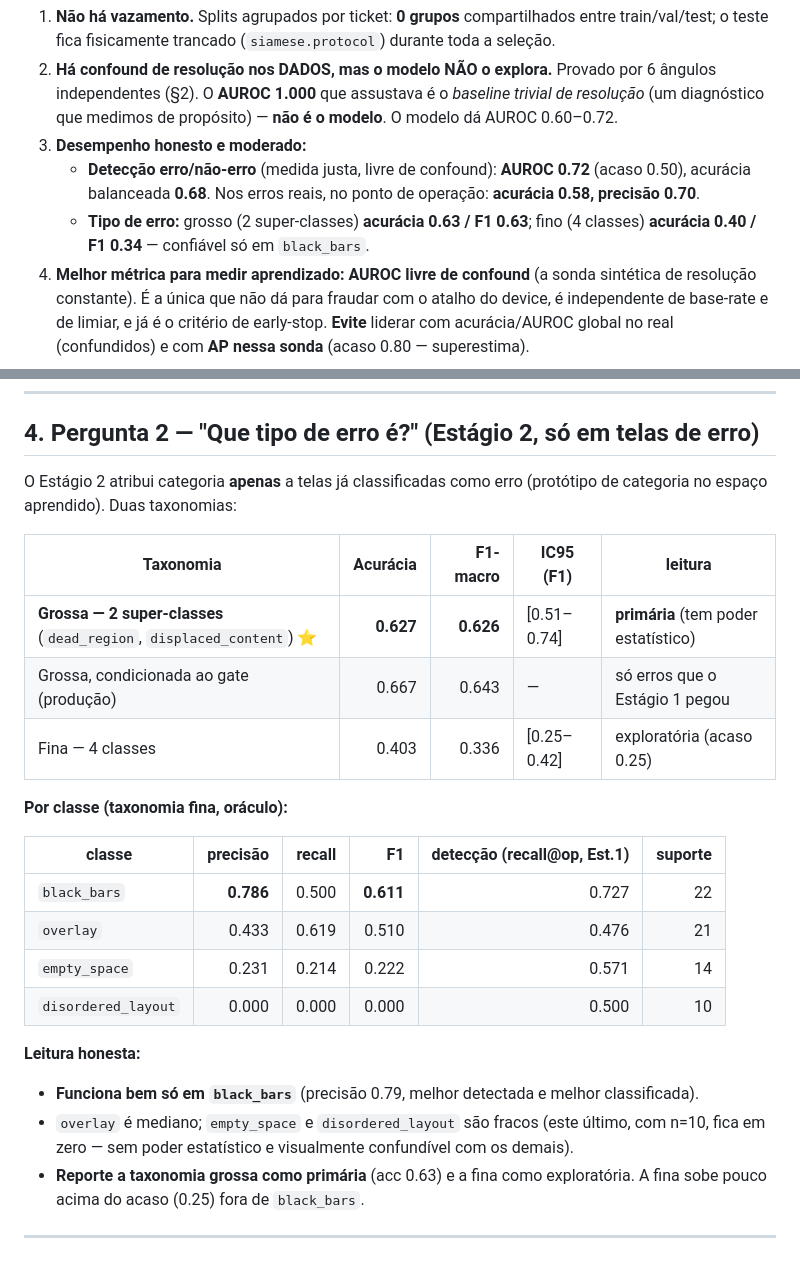
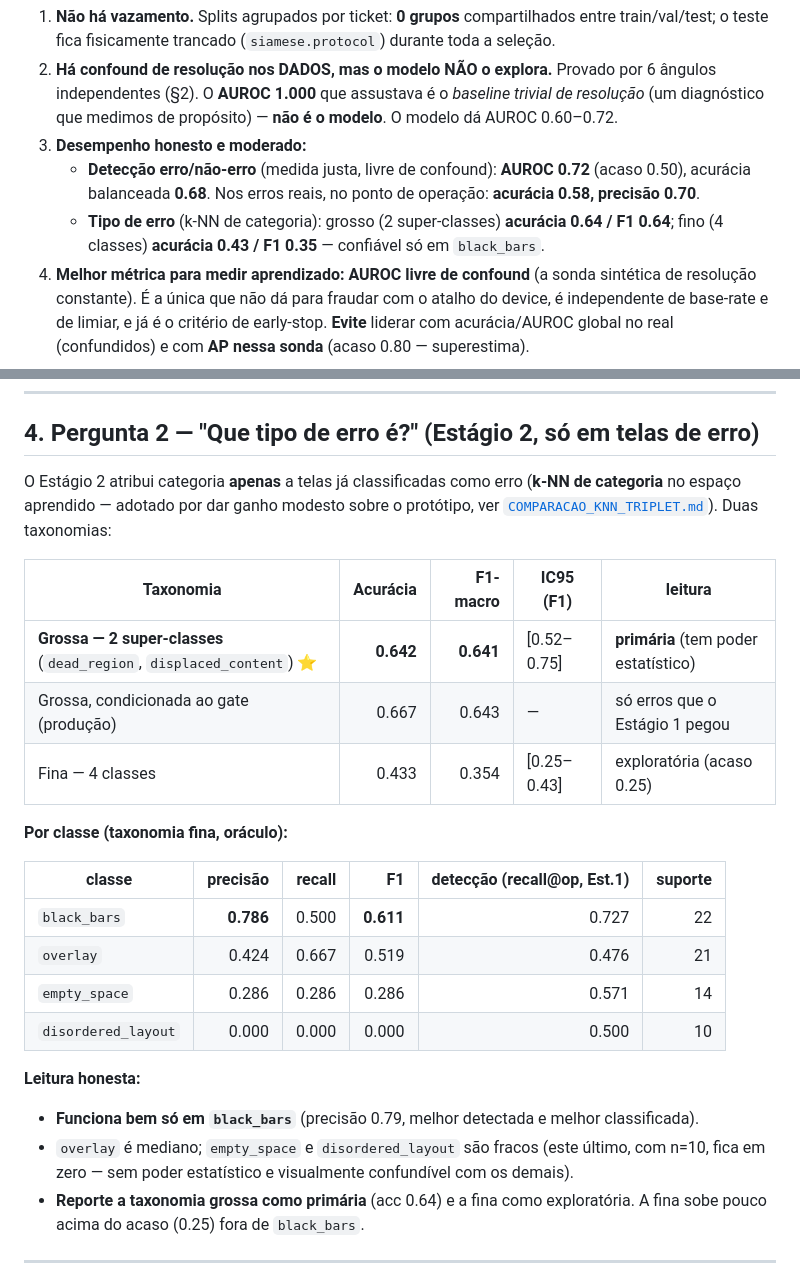
Before and after one commit to acauanrr/layout_siamesa_v2, a Markdown page: docs/RELATORIO_FINAL_PROCESSED_V3.md, 2 parts joined by grey strips. Drawn GitHub-style.

```diff
--- a/docs/RELATORIO_FINAL_PROCESSED_V3.md
+++ b/docs/RELATORIO_FINAL_PROCESSED_V3.md
@@ -18,8 +18,8 @@
    - **Detecção erro/não-erro** (medida justa, livre de confound): **AUROC 0.72** (acaso 0.50),
      acurácia balanceada **0.68**. Nos erros reais, no ponto de operação: **acurácia 0.58,
      precisão 0.70**.
-   - **Tipo de erro:** grosso (2 super-classes) **acurácia 0.63 / F1 0.63**; fino (4 classes)
-     **acurácia 0.40 / F1 0.34** — confiável só em `black_bars`.
+   - **Tipo de erro** (k-NN de categoria): grosso (2 super-classes) **acurácia 0.64 / F1 0.64**;
+     fino (4 classes) **acurácia 0.43 / F1 0.35** — confiável só em `black_bars`.
 4. **Melhor métrica para medir aprendizado:** **AUROC livre de confound** (a sonda sintética de
    resolução constante). É a única que não dá para fraudar com o atalho do device, é independente
    de base-rate e de limiar, e já é o critério de early-stop. **Evite** liderar com acurácia/AUROC
@@ -104,29 +104,30 @@ na validação):
 
 ## 4. Pergunta 2 — "Que tipo de erro é?" (Estágio 2, só em telas de erro)
 
-O Estágio 2 atribui categoria **apenas** a telas já classificadas como erro (protótipo de categoria
-no espaço aprendido). Duas taxonomias:
+O Estágio 2 atribui categoria **apenas** a telas já classificadas como erro (**k-NN de categoria**
+no espaço aprendido — adotado por dar ganho modesto sobre o protótipo, ver
+[`COMPARACAO_KNN_TRIPLET.md`](COMPARACAO_KNN_TRIPLET.md)). Duas taxonomias:
 
 | Taxonomia | Acurácia | F1-macro | IC95 (F1) | leitura |
 |---|---:|---:|---|---|
-| **Grossa — 2 super-classes** (`dead_region`, `displaced_content`) ⭐ | **0.627** | **0.626** | [0.51–0.74] | **primária** (tem poder estatístico) |
+| **Grossa — 2 super-classes** (`dead_region`, `displaced_content`) ⭐ | **0.642** | **0.641** | [0.52–0.75] | **primária** (tem poder estatístico) |
 | Grossa, condicionada ao gate (produção) | 0.667 | 0.643 | — | só erros que o Estágio 1 pegou |
-| Fina — 4 classes | 0.403 | 0.336 | [0.25–0.42] | exploratória (acaso 0.25) |
+| Fina — 4 classes | 0.433 | 0.354 | [0.25–0.43] | exploratória (acaso 0.25) |
 
 **Por classe (taxonomia fina, oráculo):**
 
 | classe | precisão | recall | F1 | detecção (recall@op, Est.1) | suporte |
 |---|---:|---:|---:|---:|---:|
 | `black_bars` | **0.786** | 0.500 | **0.611** | 0.727 | 22 |
-| `overlay` | 0.433 | 0.619 | 0.510 | 0.476 | 21 |
-| `empty_space` | 0.231 | 0.214 | 0.222 | 0.571 | 14 |
+| `overlay` | 0.424 | 0.667 | 0.519 | 0.476 | 21 |
+| `empty_space` | 0.286 | 0.286 | 0.286 | 0.571 | 14 |
 | `disordered_layout` | 0.000 | 0.000 | 0.000 | 0.500 | 10 |
 
 **Leitura honesta:**
 - **Funciona bem só em `black_bars`** (precisão 0.79, melhor detectada e melhor classificada).
 - `overlay` é mediano; `empty_space` e `disordered_layout` são fracos (este último, com n=10,
   fica em zero — sem poder estatístico e visualmente confundível com os demais).
-- **Reporte a taxonomia grossa como primária** (acc 0.63) e a fina como exploratória. A fina sobe
+- **Reporte a taxonomia grossa como primária** (acc 0.64) e a fina como exploratória. A fina sobe
   pouco acima do acaso (0.25) fora de `black_bars`.
 
 ---
```
Also changed, not shown: docs/COMPARACAO_KNN_TRIPLET.md (added, +99 -0 lines), docs/DESIGN.md (+13 -10 lines).
